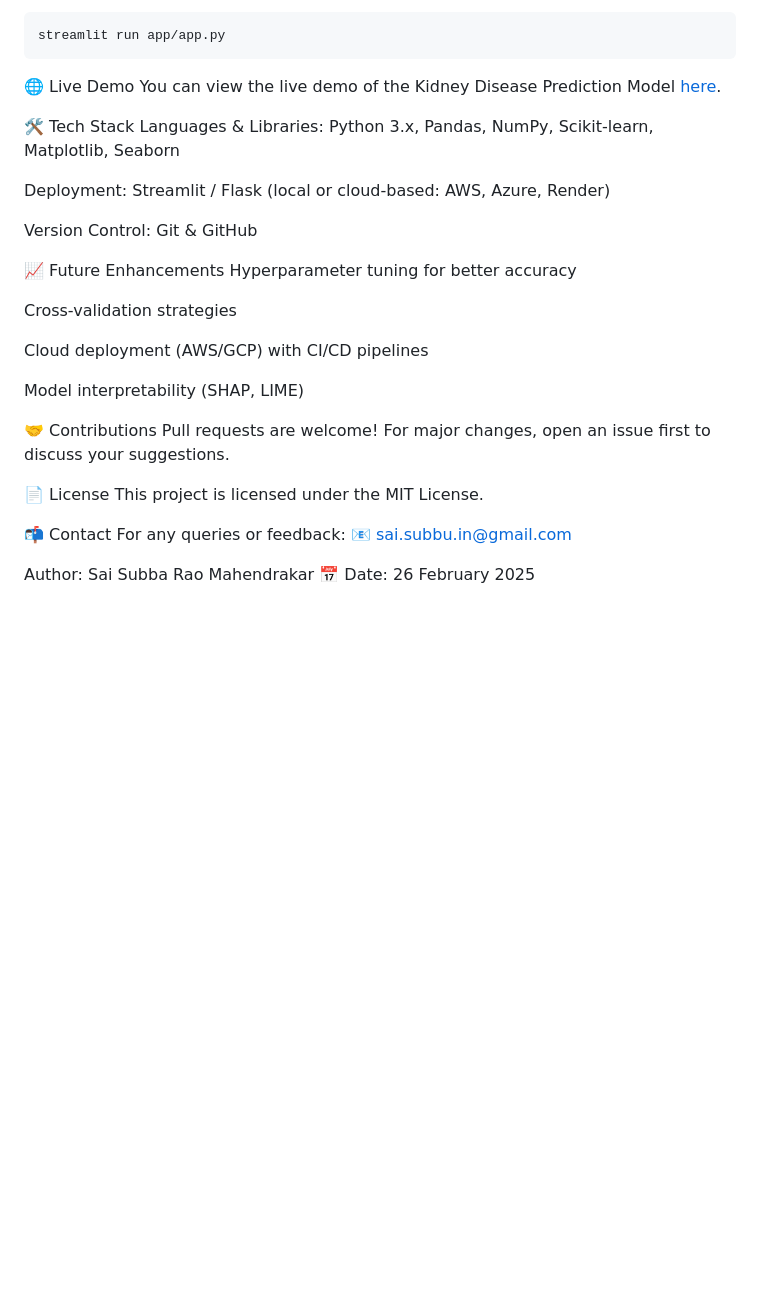
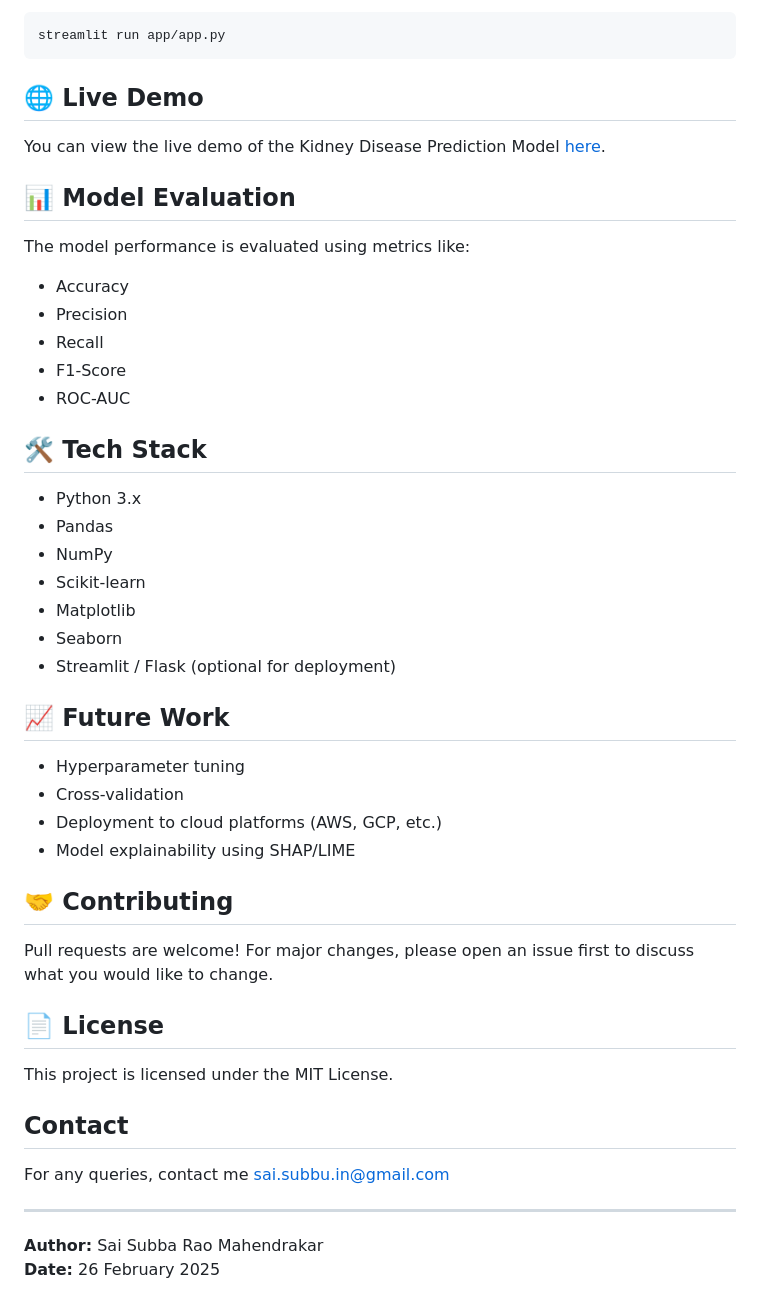
Before and after one commit to saisubbaraom2003/Chronic-Kidney-Disease-Prediction, a Markdown page: README.md, the part around the change. Drawn GitHub-style; blank space fills up the shorter version.

````diff
--- a/README.md
+++ b/README.md
@@ -94,35 +94,48 @@ python src/evaluate.py
 ```bash
 streamlit run app/app.py
 ```
-🌐 Live Demo
+## 🌐 Live Demo
+
 You can view the live demo of the Kidney Disease Prediction Model [here](https://ckd-a17m.onrender.com).
 
-🛠️ Tech Stack
-Languages & Libraries: Python 3.x, Pandas, NumPy, Scikit-learn, Matplotlib, Seaborn
+## 📊 Model Evaluation
 
-Deployment: Streamlit / Flask (local or cloud-based: AWS, Azure, Render)
+The model performance is evaluated using metrics like:
 
-Version Control: Git & GitHub
+-   Accuracy
+-   Precision
+-   Recall
+-   F1-Score
+-   ROC-AUC
 
-📈 Future Enhancements
-Hyperparameter tuning for better accuracy
+## 🛠️ Tech Stack
 
-Cross-validation strategies
+-   Python 3.x
+-   Pandas
+-   NumPy
+-   Scikit-learn
+-   Matplotlib
+-   Seaborn
+-   Streamlit / Flask (optional for deployment)
 
-Cloud deployment (AWS/GCP) with CI/CD pipelines
+## 📈 Future Work
 
-Model interpretability (SHAP, LIME)
+-   Hyperparameter tuning
+-   Cross-validation
+-   Deployment to cloud platforms (AWS, GCP, etc.)
+-   Model explainability using SHAP/LIME
 
-🤝 Contributions
-Pull requests are welcome!
-For major changes, open an issue first to discuss your suggestions.
+## 🤝 Contributing
 
-📄 License
+Pull requests are welcome! For major changes, please open an issue first to discuss what you would like to change.
+
+## 📄 License
+
 This project is licensed under the MIT License.
 
-📬 Contact
-For any queries or feedback:
-📧 sai.subbu.in@gmail.com
+## Contact
+For any queries, contact me sai.subbu.in@gmail.com
 
-Author: Sai Subba Rao Mahendrakar
-📅 Date: 26 February 2025
+---
+**Author:** Sai Subba Rao Mahendrakar
+**Date:** 26 February 2025
````
